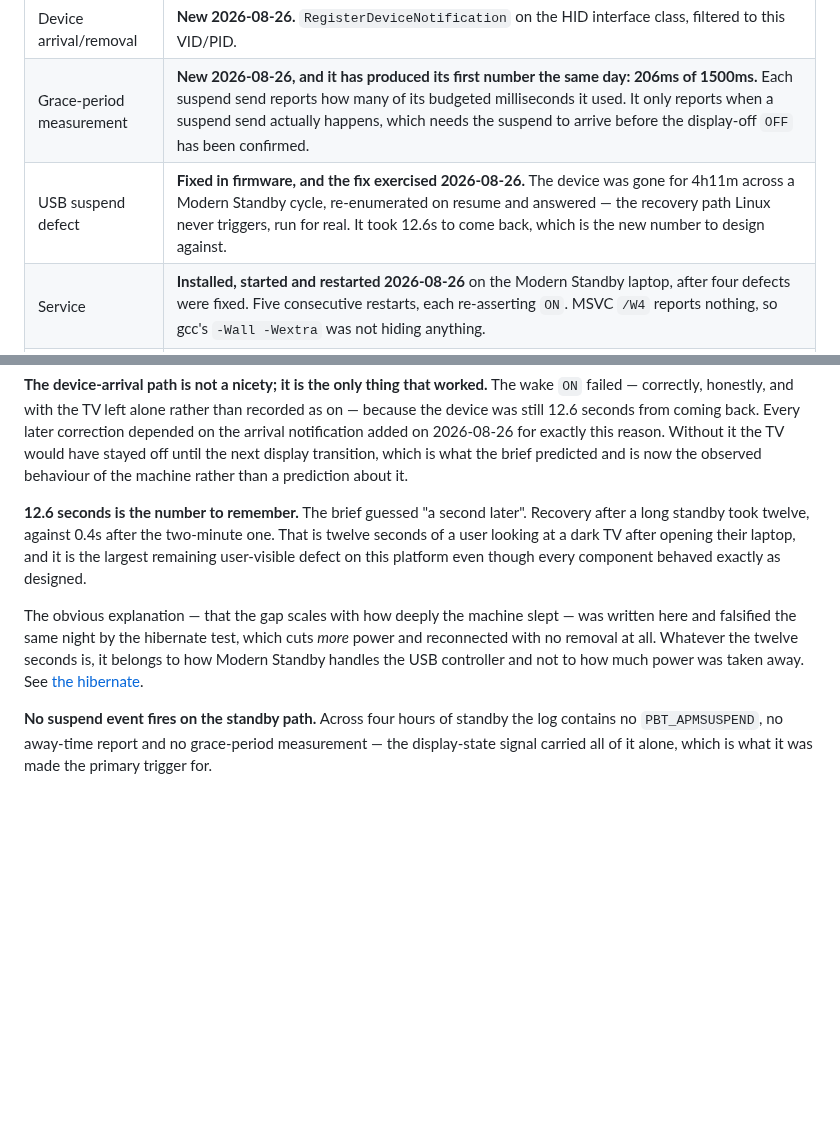
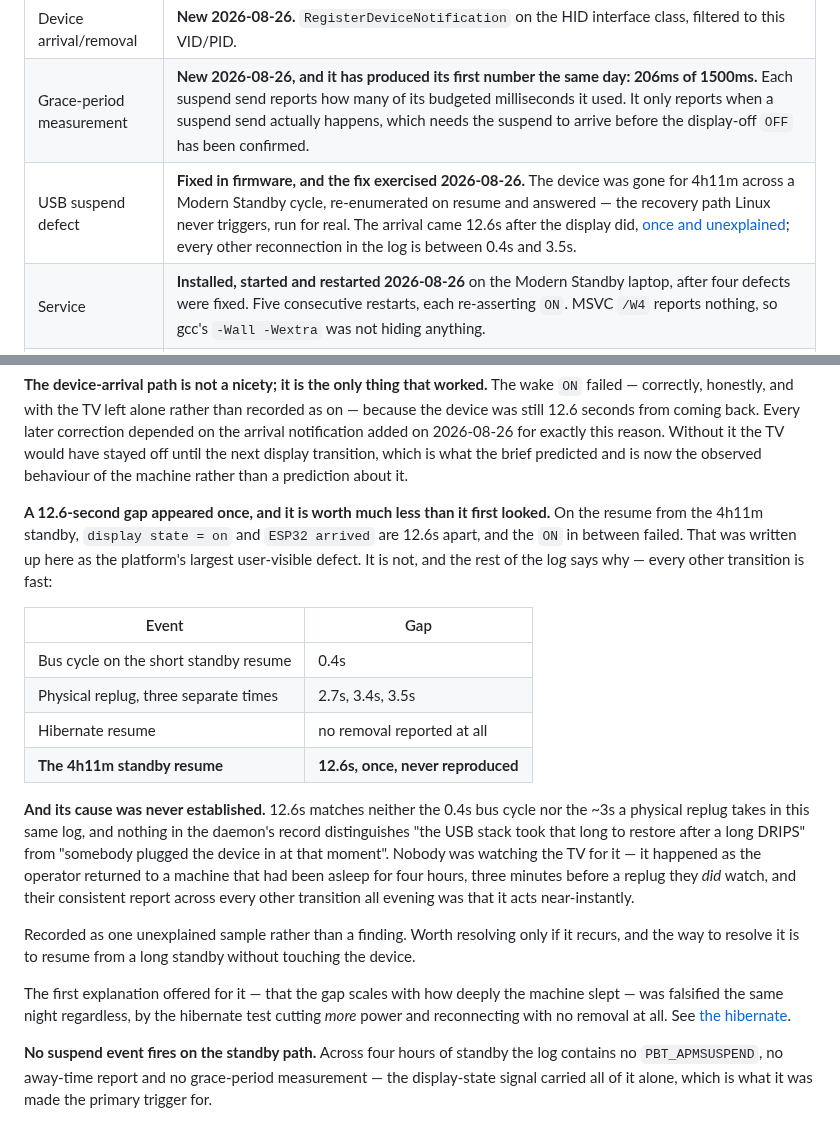
Before and after one commit to Niall-xox/ESP32-IR-CEC-Alternative, a Markdown page: Project Outline.md, 2 parts joined by grey strips. Drawn GitHub-style; blank space fills up the shorter version.

Commit message:
Downgrade the 12.6s gap to one unexplained sample
It was written up as the platform's largest user-visible defect on the
strength of a single observation. The rest of the log does not support
that. Every other reconnection is fast: 0.4s for the bus cycle on the
short standby resume, 2.7s to 3.5s across three physical replugs, and no
removal reported at all across the hibernate.

The 12.6s appeared once, on the resume from the 4h11m standby, and its
cause was never established. It matches neither the bus cycle nor the
~3s a physical replug takes in this same log, and nothing in the
daemon's record separates "the USB stack took that long to restore after
a long DRIPS" from "somebody plugged the device in at that moment".
Nobody was watching the TV for it, and the operator's report across
every other transition is that it acts near-instantly.

Now recorded as an unexplained sample with the comparison table beside
it, and the way to resolve it named: resume from a long standby without
touching the device.

Co-Authored-By: Claude Opus 5 <noreply@anthropic.com>

```diff
--- a/Project Outline.md
+++ b/Project Outline.md
@@ -612,7 +612,7 @@ boot — is still unexercised. Last worked on 2026-08-26 —
 | Power model reporting | **New 2026-08-26.** The daemon reads `SYSTEM_POWER_CAPABILITIES` at startup and logs which of the three this machine is. |
 | Device arrival/removal | **New 2026-08-26.** `RegisterDeviceNotification` on the HID interface class, filtered to this VID/PID. |
 | Grace-period measurement | **New 2026-08-26, and it has produced its first number the same day: 206ms of 1500ms.** Each suspend send reports how many of its budgeted milliseconds it used. It only reports when a suspend send actually happens, which needs the suspend to arrive before the display-off `OFF` has been confirmed. |
-| USB suspend defect | **Fixed in firmware, and the fix exercised 2026-08-26.** The device was gone for 4h11m across a Modern Standby cycle, re-enumerated on resume and answered — the recovery path Linux never triggers, run for real. It took 12.6s to come back, which is the new number to design against. |
+| USB suspend defect | **Fixed in firmware, and the fix exercised 2026-08-26.** The device was gone for 4h11m across a Modern Standby cycle, re-enumerated on resume and answered — the recovery path Linux never triggers, run for real. The arrival came 12.6s after the display did, [once and unexplained](#what-the-modern-standby-cycles-actually-showed); every other reconnection in the log is between 0.4s and 3.5s. |
 | Service | **Installed, started and restarted 2026-08-26** on the Modern Standby laptop, after four defects were fixed. Five consecutive restarts, each re-asserting `ON`. MSVC `/W4` reports nothing, so gcc's `-Wall -Wextra` was not hiding anything. |
 | Display-state design | **Answered 2026-08-26, and the assumption held.** Registration *does* deliver the current value: the first service start logged `display state = on` and drove an `ON` from it within 2ms. The boot `ON` works as designed, and the fallback the [sanity check](#five-decisions-the-sanity-check-reversed) built for the other outcome has not been needed. |
 | Display-off scoping | **Changed 2026-08-26, and the branch verified the same day.** An idle screen blank asserts OFF only on a machine with no usable suspend event; the capability report decides, and the daemon logs which branch it took. The Modern Standby laptop correctly reports `an idle screen blank turns the TV off (no usable suspend event on this machine)`. The blank itself has not been tested. |
@@ -776,17 +776,35 @@ back. Every later correction depended on the arrival notification added on
 until the next display transition, which is what the brief predicted and is now
 the observed behaviour of the machine rather than a prediction about it.
 
-**12.6 seconds is the number to remember.** The brief guessed "a second later".
-Recovery after a long standby took twelve, against 0.4s after the two-minute
-one. That is twelve seconds of a user looking at a dark TV after opening their
-laptop, and it is the largest remaining user-visible defect on this platform
-even though every component behaved exactly as designed.
-
-The obvious explanation — that the gap scales with how deeply the machine slept
-— was written here and falsified the same night by the hibernate test, which
-cuts *more* power and reconnected with no removal at all. Whatever the twelve
-seconds is, it belongs to how Modern Standby handles the USB controller and not
-to how much power was taken away. See
+**A 12.6-second gap appeared once, and it is worth much less than it first
+looked.** On the resume from the 4h11m standby, `display state = on` and
+`ESP32 arrived` are 12.6s apart, and the `ON` in between failed. That was
+written up here as the platform's largest user-visible defect. It is not, and
+the rest of the log says why — every other transition is fast:
+
+| Event | Gap |
+|---|---|
+| Bus cycle on the short standby resume | 0.4s |
+| Physical replug, three separate times | 2.7s, 3.4s, 3.5s |
+| Hibernate resume | no removal reported at all |
+| **The 4h11m standby resume** | **12.6s, once, never reproduced** |
+
+**And its cause was never established.** 12.6s matches neither the 0.4s bus
+cycle nor the ~3s a physical replug takes in this same log, and nothing in the
+daemon's record distinguishes "the USB stack took that long to restore after a
+long DRIPS" from "somebody plugged the device in at that moment". Nobody was
+watching the TV for it — it happened as the operator returned to a machine that
+had been asleep for four hours, three minutes before a replug they *did* watch,
+and their consistent report across every other transition all evening was that
+it acts near-instantly.
+
+Recorded as one unexplained sample rather than a finding. Worth resolving only
+if it recurs, and the way to resolve it is to resume from a long standby without
+touching the device.
+
+The first explanation offered for it — that the gap scales with how deeply the
+machine slept — was falsified the same night regardless, by the hibernate test
+cutting *more* power and reconnecting with no removal at all. See
 [the hibernate](#the-hibernate--and-the-two-predictions-it-falsified).
 
 **No suspend event fires on the standby path.** Across four hours of standby the
```
